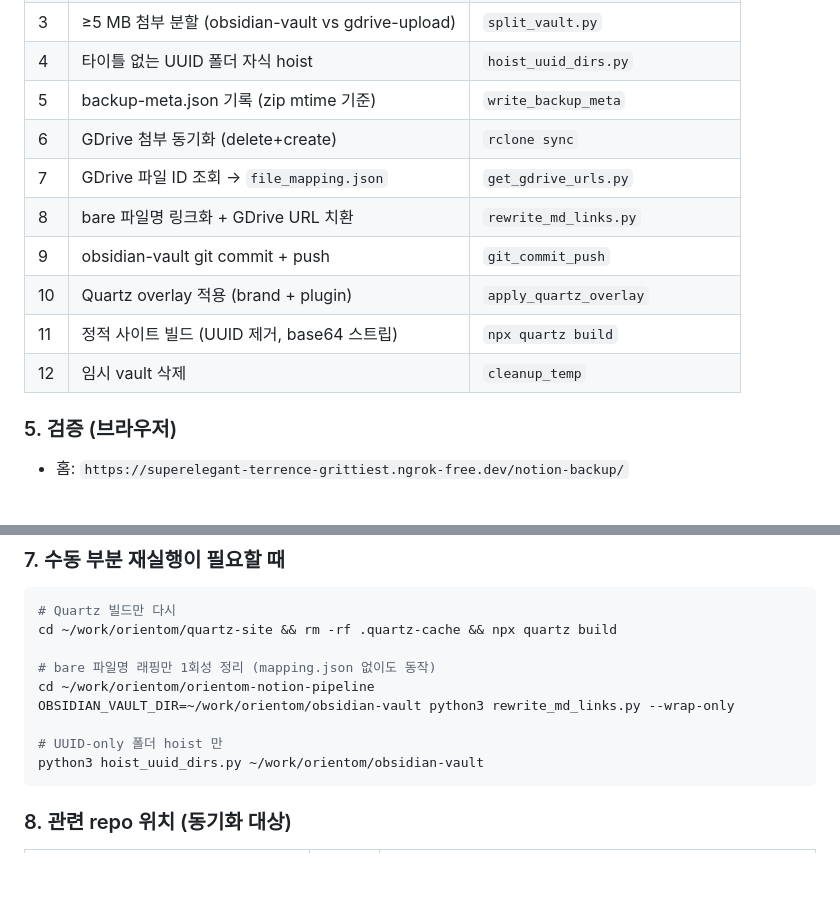
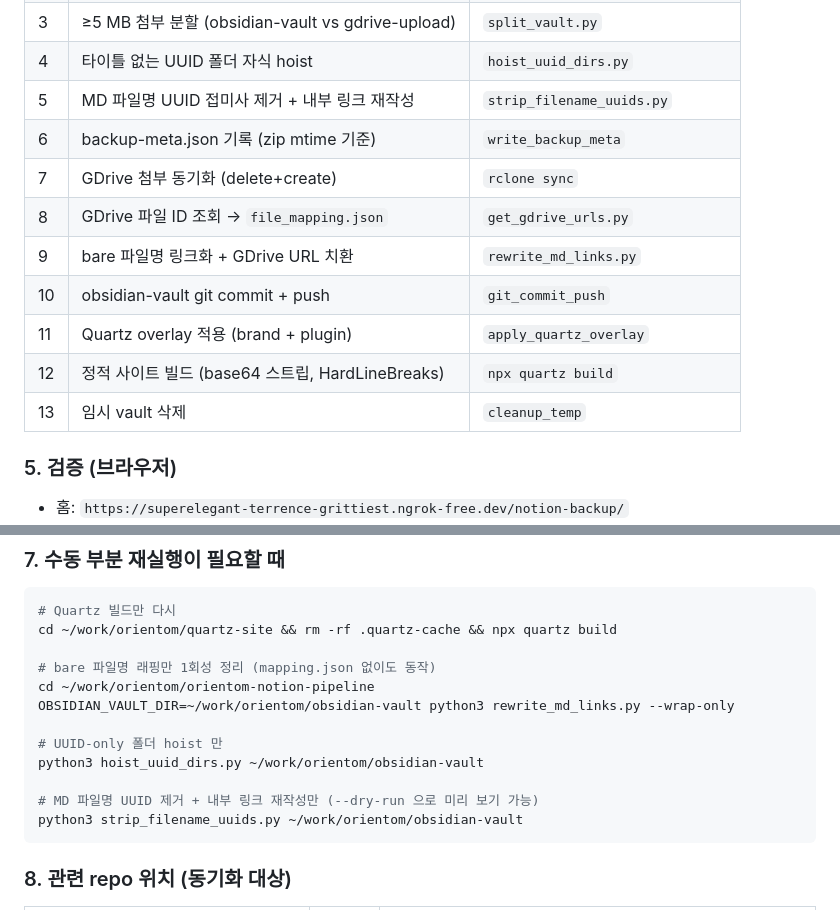
Before and after one commit to joygoLive/uqi, a Markdown page: snapshot-notion.md, 2 parts joined by grey strips. GitHub-like rendering; blank space fills up the shorter version.

Commit message:
docs(snapshot-notion): add strip_filename_uuids step to pipeline table
파이프라인 자동 단계 5 로 MD 파일명 UUID 제거를 추가하고 이후 단계 번호
재매김. 수동 부분 재실행 섹션에도 strip_filename_uuids.py 실행 예시 추가.

````diff
--- a/snapshot-notion.md
+++ b/snapshot-notion.md
@@ -49,14 +49,15 @@ cd ~/work/orientom/orientom-notion-pipeline
 | 2 | obsidian-vault 기존 내용 정리 | `clean_obsidian_vault` |
 | 3 | ≥5 MB 첨부 분할 (obsidian-vault vs gdrive-upload) | `split_vault.py` |
 | 4 | 타이틀 없는 UUID 폴더 자식 hoist | `hoist_uuid_dirs.py` |
-| 5 | backup-meta.json 기록 (zip mtime 기준) | `write_backup_meta` |
-| 6 | GDrive 첨부 동기화 (delete+create) | `rclone sync` |
-| 7 | GDrive 파일 ID 조회 → `file_mapping.json` | `get_gdrive_urls.py` |
-| 8 | bare 파일명 링크화 + GDrive URL 치환 | `rewrite_md_links.py` |
-| 9 | obsidian-vault git commit + push | `git_commit_push` |
-| 10 | Quartz overlay 적용 (brand + plugin) | `apply_quartz_overlay` |
-| 11 | 정적 사이트 빌드 (UUID 제거, base64 스트립) | `npx quartz build` |
-| 12 | 임시 vault 삭제 | `cleanup_temp` |
+| 5 | MD 파일명 UUID 접미사 제거 + 내부 링크 재작성 | `strip_filename_uuids.py` |
+| 6 | backup-meta.json 기록 (zip mtime 기준) | `write_backup_meta` |
+| 7 | GDrive 첨부 동기화 (delete+create) | `rclone sync` |
+| 8 | GDrive 파일 ID 조회 → `file_mapping.json` | `get_gdrive_urls.py` |
+| 9 | bare 파일명 링크화 + GDrive URL 치환 | `rewrite_md_links.py` |
+| 10 | obsidian-vault git commit + push | `git_commit_push` |
+| 11 | Quartz overlay 적용 (brand + plugin) | `apply_quartz_overlay` |
+| 12 | 정적 사이트 빌드 (base64 스트립, HardLineBreaks) | `npx quartz build` |
+| 13 | 임시 vault 삭제 | `cleanup_temp` |
 
 ### 5. 검증 (브라우저)
 
@@ -89,6 +90,9 @@ OBSIDIAN_VAULT_DIR=~/work/orientom/obsidian-vault python3 rewrite_md_links.py --
 
 # UUID-only 폴더 hoist 만
 python3 hoist_uuid_dirs.py ~/work/orientom/obsidian-vault
+
+# MD 파일명 UUID 제거 + 내부 링크 재작성만 (--dry-run 으로 미리 보기 가능)
+python3 strip_filename_uuids.py ~/work/orientom/obsidian-vault
 ```
 
 ### 8. 관련 repo 위치 (동기화 대상)
````
